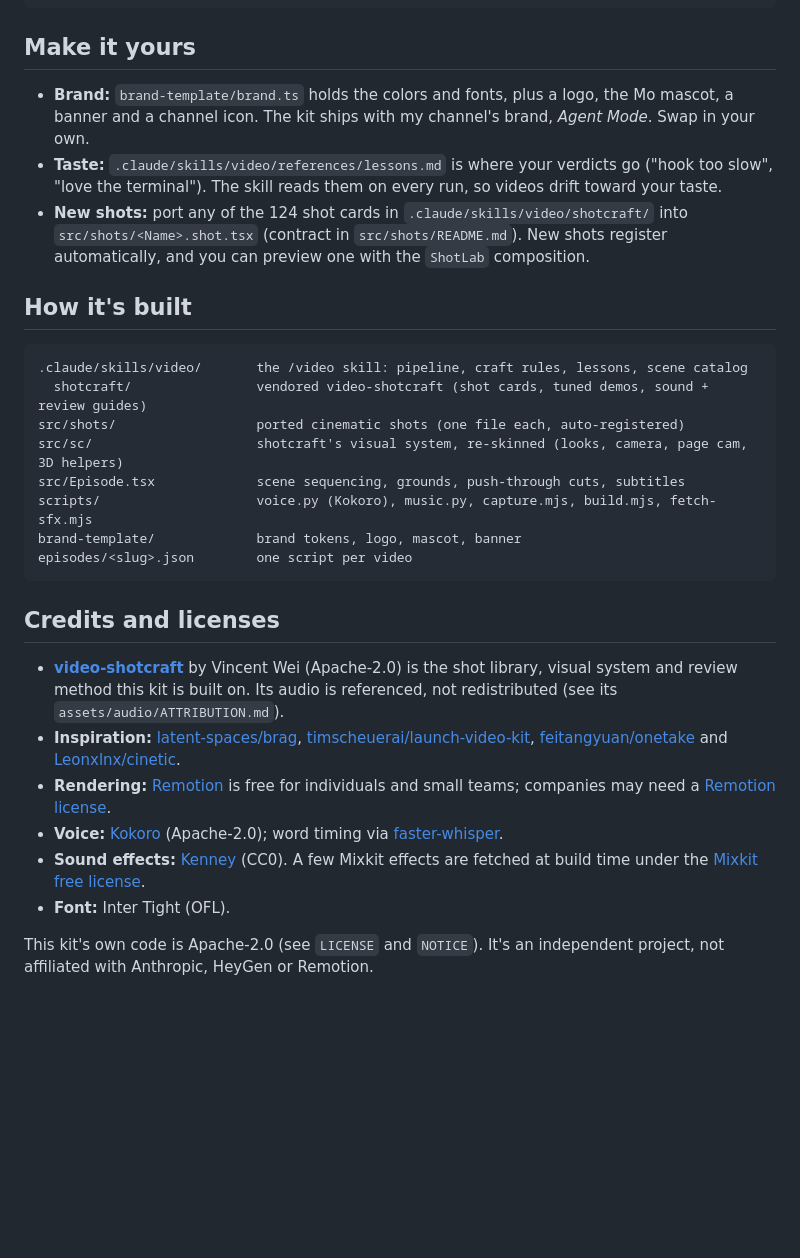
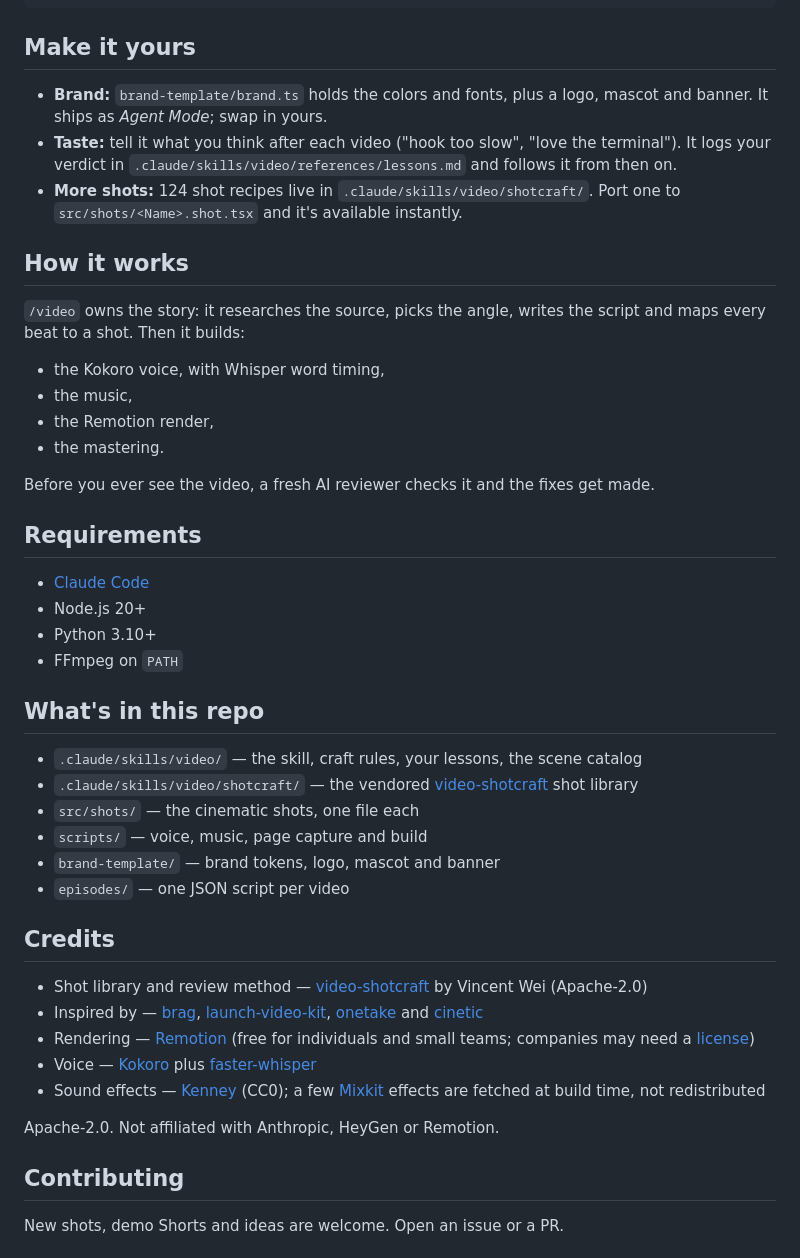
Before and after one commit to omsenjalia/viral-shorts-kit, a Markdown page: README.md, the part around one of its changes. GitHub-like rendering; folded sections open; blank space fills up the shorter version.

````diff
--- a/README.md
+++ b/README.md
@@ -75,30 +81,47 @@ node scripts/build.mjs hyperframes-open-source
 
 ## Make it yours
 
-- **Brand:** `brand-template/brand.ts` holds the colors and fonts, plus a logo, the Mo mascot, a banner and a channel icon. The kit ships with my channel's brand, *Agent Mode*. Swap in your own.
-- **Taste:** `.claude/skills/video/references/lessons.md` is where your verdicts go ("hook too slow", "love the terminal"). The skill reads them on every run, so videos drift toward your taste.
-- **New shots:** port any of the 124 shot cards in `.claude/skills/video/shotcraft/` into `src/shots/<Name>.shot.tsx` (contract in `src/shots/README.md`). New shots register automatically, and you can preview one with the `ShotLab` composition.
+- **Brand:** `brand-template/brand.ts` holds the colors and fonts, plus a logo, mascot and banner. It ships as *Agent Mode*; swap in yours.
+- **Taste:** tell it what you think after each video ("hook too slow", "love the terminal"). It logs your verdict in `.claude/skills/video/references/lessons.md` and follows it from then on.
+- **More shots:** 124 shot recipes live in `.claude/skills/video/shotcraft/`. Port one to `src/shots/<Name>.shot.tsx` and it's available instantly.
 
-## How it's built
+## How it works
 
-```
-.claude/skills/video/       the /video skill: pipeline, craft rules, lessons, scene catalog
-  shotcraft/                vendored video-shotcraft (shot cards, tuned demos, sound + review guides)
-src/shots/                  ported cinematic shots (one file each, auto-registered)
-src/sc/                     shotcraft's visual system, re-skinned (looks, camera, page cam, 3D helpers)
-src/Episode.tsx             scene sequencing, grounds, push-through cuts, subtitles
-scripts/                    voice.py (Kokoro), music.py, capture.mjs, build.mjs, fetch-sfx.mjs
-brand-template/             brand tokens, logo, mascot, banner
-episodes/<slug>.json        one script per video
-```
+`/video` owns the story: it researches the source, picks the angle, writes the script and maps every beat to a shot. Then it builds:
+- the Kokoro voice, with Whisper word timing,
+- the music,
+- the Remotion render,
+- the mastering.
 
-## Credits and licenses
+Before you ever see the video, a fresh AI reviewer checks it and the fixes get made.
 
-- **[video-shotcraft](https://github.com/Vincentwei1021/video-shotcraft)** by Vincent Wei (Apache-2.0) is the shot library, visual system and review method this kit is built on. Its audio is referenced, not redistributed (see its `assets/audio/ATTRIBUTION.md`).
-- **Inspiration:** [latent-spaces/brag](https://github.com/latent-spaces/brag), [timscheuerai/launch-video-kit](https://github.com/timscheuerai/launch-video-kit), [feitangyuan/onetake](https://github.com/feitangyuan/onetake) and [Leonxlnx/cinetic](https://github.com/Leonxlnx/cinetic).
-- **Rendering:** [Remotion](https://remotion.dev) is free for individuals and small teams; companies may need a [Remotion license](https://remotion.dev/license).
-- **Voice:** [Kokoro](https://github.com/thewh1teagle/kokoro-onnx) (Apache-2.0); word timing via [faster-whisper](https://github.com/SYSTRAN/faster-whisper).
-- **Sound effects:** [Kenney](https://kenney.nl) (CC0). A few Mixkit effects are fetched at build time under the [Mixkit free license](https://mixkit.co/license/#sfxFree).
-- **Font:** Inter Tight (OFL).
+## Requirements
 
-This kit's own code is Apache-2.0 (see `LICENSE` and `NOTICE`). It's an independent project, not affiliated with Anthropic, HeyGen or Remotion.
+- [Claude Code](https://claude.com/claude-code)
+- Node.js 20+
+- Python 3.10+
+- FFmpeg on `PATH`
+
+## What's in this repo
+
+- `.claude/skills/video/` — the skill, craft rules, your lessons, the scene catalog
+- `.claude/skills/video/shotcraft/` — the vendored [video-shotcraft](https://github.com/Vincentwei1021/video-shotcraft) shot library
+- `src/shots/` — the cinematic shots, one file each
+- `scripts/` — voice, music, page capture and build
+- `brand-template/` — brand tokens, logo, mascot and banner
+- `episodes/` — one JSON script per video
+
+## Credits
+
+- Shot library and review method — [video-shotcraft](https://github.com/Vincentwei1021/video-shotcraft) by Vincent Wei (Apache-2.0)
+- Inspired by — [brag](https://github.com/latent-spaces/brag), [launch-video-kit](https://github.com/timscheuerai/launch-video-kit), [onetake](https://github.com/feitangyuan/onetake) and [cinetic](https://github.com/Leonxlnx/cinetic)
+- Rendering — [Remotion](https://remotion.dev) (free for individuals and small teams; companies may need a [license](https://remotion.dev/license))
+- Voice — [Kokoro](https://github.com/thewh1teagle/kokoro-onnx) plus [faster-whisper](https://github.com/SYSTRAN/faster-whisper)
+- Sound effects — [Kenney](https://kenney.nl/) (CC0); a few [Mixkit](https://mixkit.co/license/#sfxFree) effects are fetched at build time, not redistributed
+
+Apache-2.0. Not affiliated with Anthropic, HeyGen or Remotion.
+
+## Contributing
+
+New shots, demo Shorts and ideas are welcome. Open an issue or a PR.
+
````
Also changed, not shown: other parts of README.md (+55 -40 lines).
